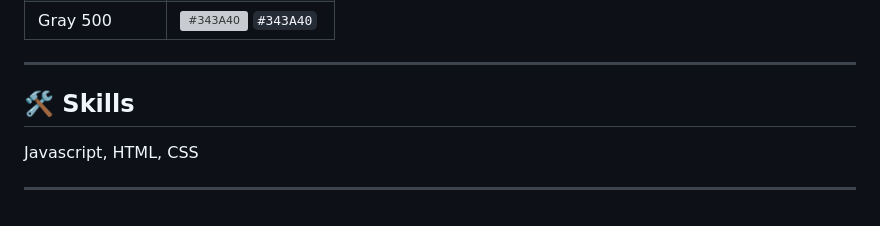
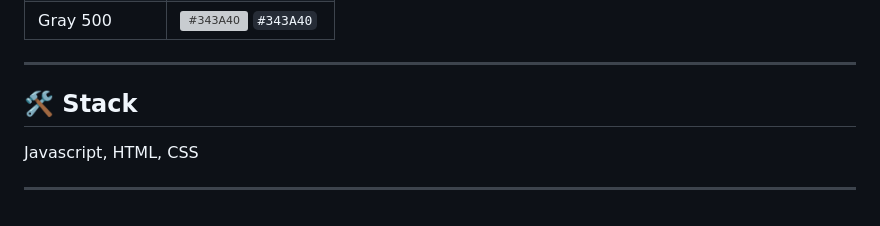
Before and after one commit to Pool1541/encriptador-de-texto, a Markdown page: README.md, the part around the change. Drawn GitHub-style; grey boxes are pictures that could not be loaded.

```diff
--- a/README.md
+++ b/README.md
@@ -83,7 +83,7 @@ Puedes ver el proyecto desplegado en <a href="https://pool1541.github.io/encript
 
 ---
 
-## 🛠 Skills
+## 🛠 Stack
 
 Javascript, HTML, CSS <br>
 
```
